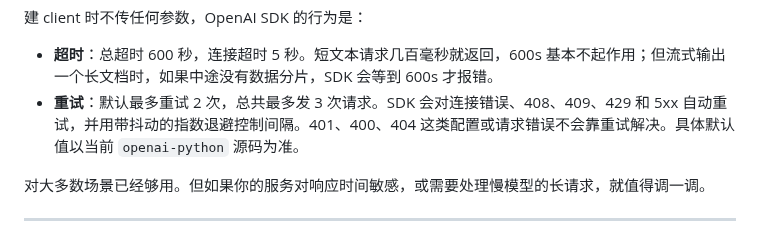
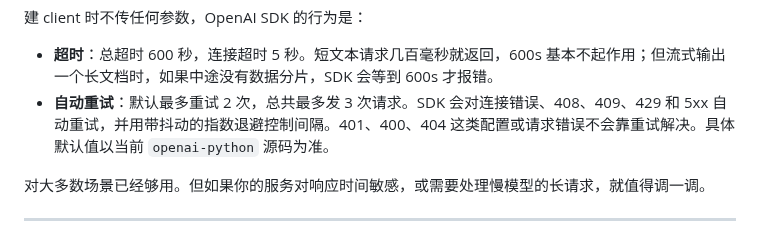
Before and after one commit to KKWANG4444/ai-api-proxy-china-guide, a Markdown page: openai-sdk-advanced-config.md, the part around the change. GitHub-like rendering.

```diff
--- a/openai-sdk-advanced-config.md
+++ b/openai-sdk-advanced-config.md
@@ -23,7 +23,7 @@ client = OpenAI(
 建 client 时不传任何参数，OpenAI SDK 的行为是：
 
 - **超时**：总超时 600 秒，连接超时 5 秒。短文本请求几百毫秒就返回，600s 基本不起作用；但流式输出一个长文档时，如果中途没有数据分片，SDK 会等到 600s 才报错。
-- **重试**：默认最多重试 2 次，总共最多发 3 次请求。SDK 会对连接错误、408、409、429 和 5xx 自动重试，并用带抖动的指数退避控制间隔。401、400、404 这类配置或请求错误不会靠重试解决。具体默认值以当前 `openai-python` 源码为准。
+- **自动重试**：默认最多重试 2 次，总共最多发 3 次请求。SDK 会对连接错误、408、409、429 和 5xx 自动重试，并用带抖动的指数退避控制间隔。401、400、404 这类配置或请求错误不会靠重试解决。具体默认值以当前 `openai-python` 源码为准。
 
 对大多数场景已经够用。但如果你的服务对响应时间敏感，或需要处理慢模型的长请求，就值得调一调。
 
```
Also changed, not shown: production-api-resilience.md (+5 -5 lines).
